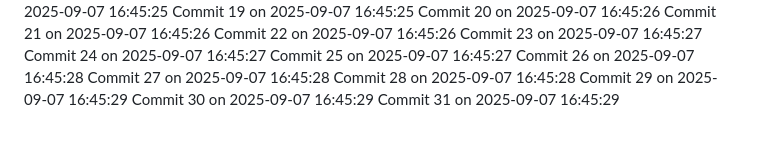
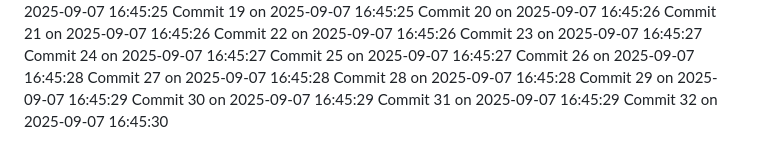
Before and after one commit to YounisDany/menuee, a Markdown page: activity.md, the part around the change. Rendered like a GitHub page.

Commit message:
Auto commit 32 2025-09-07 16:45:30

```diff
--- a/activity.md
+++ b/activity.md
@@ -2030,3 +2030,4 @@ Commit 28 on 2025-09-07 16:45:28
 Commit 29 on 2025-09-07 16:45:29
 Commit 30 on 2025-09-07 16:45:29
 Commit 31 on 2025-09-07 16:45:29
+Commit 32 on 2025-09-07 16:45:30
```
